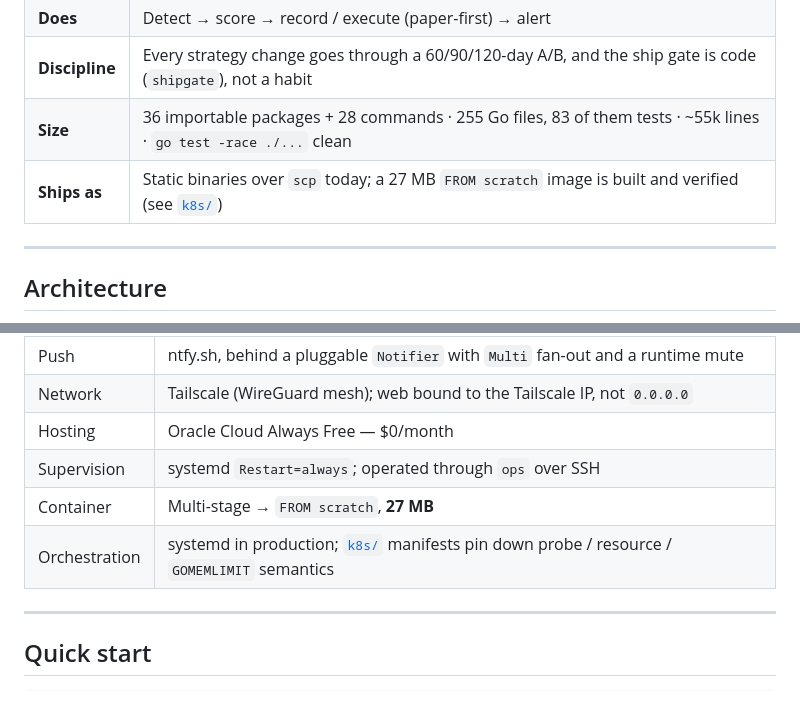
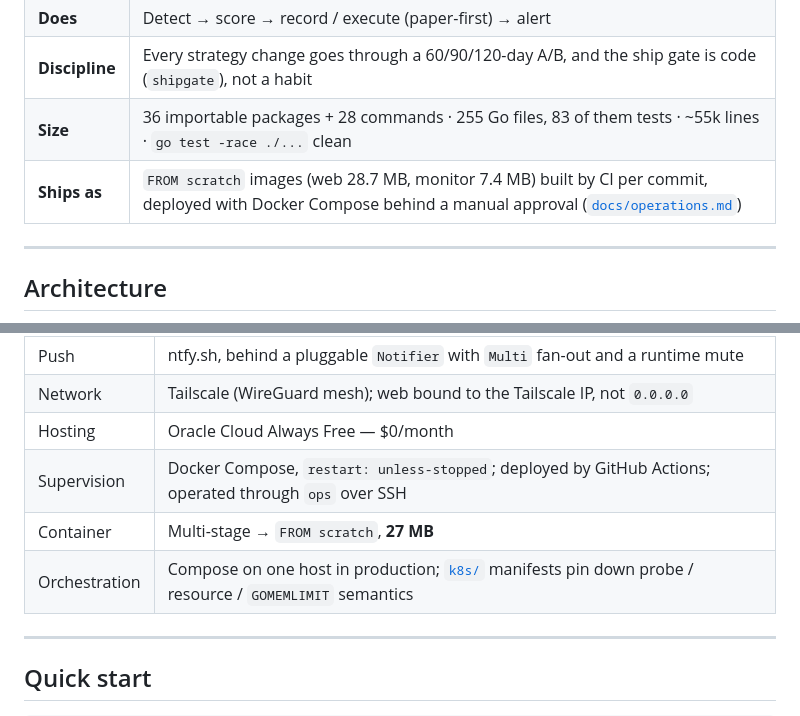
Before and after one commit to henry190927/trading-bot, a Markdown page: README.md, 2 parts joined by grey strips. Drawn GitHub-style.

```diff
--- a/README.md
+++ b/README.md
@@ -22,7 +22,7 @@ CLIs and the web UI address any of the 14 contracts `market.Resolve` knows.
 | **Does** | Detect → score → record / execute (paper-first) → alert |
 | **Discipline** | Every strategy change goes through a 60/90/120-day A/B, and the ship gate is code (`shipgate`), not a habit |
 | **Size** | 36 importable packages + 28 commands · 255 Go files, 83 of them tests · ~55k lines · `go test -race ./...` clean |
-| **Ships as** | Static binaries over `scp` today; a 27 MB `FROM scratch` image is built and verified (see [`k8s/`](k8s/)) |
+| **Ships as** | `FROM scratch` images (web 28.7 MB, monitor 7.4 MB) built by CI per commit, deployed with Docker Compose behind a manual approval ([`docs/operations.md`](docs/operations.md#deploying)) |
 
 ---
 
@@ -260,9 +260,9 @@ before it:
 | Push | ntfy.sh, behind a pluggable `Notifier` with `Multi` fan-out and a runtime mute |
 | Network | Tailscale (WireGuard mesh); web bound to the Tailscale IP, not `0.0.0.0` |
 | Hosting | Oracle Cloud Always Free — $0/month |
-| Supervision | systemd `Restart=always`; operated through `ops` over SSH |
+| Supervision | Docker Compose, `restart: unless-stopped`; deployed by GitHub Actions; operated through `ops` over SSH |
 | Container | Multi-stage → `FROM scratch`, **27 MB** |
-| Orchestration | systemd in production; [`k8s/`](k8s/) manifests pin down probe / resource / `GOMEMLIMIT` semantics |
+| Orchestration | Compose on one host in production; [`k8s/`](k8s/) manifests pin down probe / resource / `GOMEMLIMIT` semantics |
 
 ---
 
```
Also changed, not shown: README.zh-TW.md (+3 -3 lines), docs/operations.md (+107 -46 lines).
